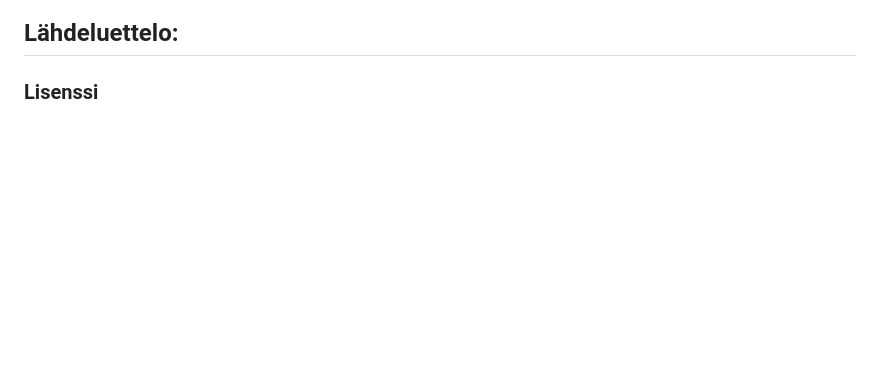
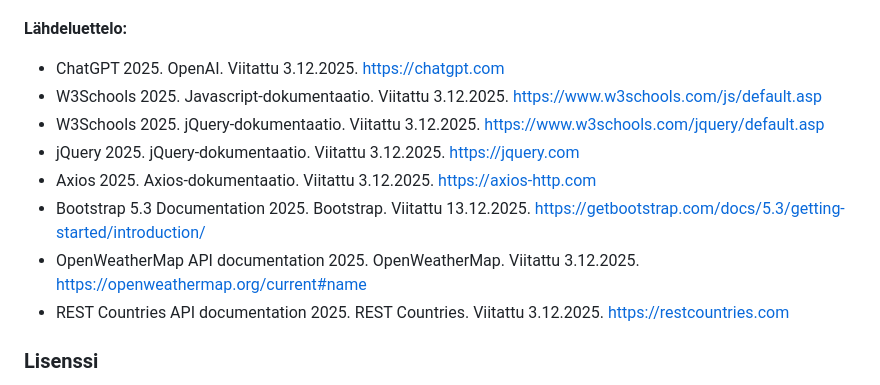
Before and after one commit to a-aalto/city-information-app, a Markdown page: README.md, the part around the change printed below. GitHub-like rendering; blank space fills up the shorter version.

```diff
--- a/README.md
+++ b/README.md
@@ -33,5 +40,12 @@ City Information app on sovellus, joka hyödyntää REST-apeja datan noutamiseen
 
 **Lähdeluettelo:**
--
+- ChatGPT 2025. OpenAI. Viitattu 3.12.2025. https://chatgpt.com
+- W3Schools 2025. Javascript-dokumentaatio. Viitattu 3.12.2025. https://www.w3schools.com/js/default.asp
+- W3Schools 2025. jQuery-dokumentaatio. Viitattu 3.12.2025. https://www.w3schools.com/jquery/default.asp
+- jQuery 2025. jQuery-dokumentaatio. Viitattu 3.12.2025. https://jquery.com
+- Axios 2025. Axios-dokumentaatio. Viitattu 3.12.2025. https://axios-http.com
+- Bootstrap 5.3 Documentation 2025. Bootstrap. Viitattu 13.12.2025. https://getbootstrap.com/docs/5.3/getting-started/introduction/
+- OpenWeatherMap API documentation 2025. OpenWeatherMap. Viitattu 3.12.2025. https://openweathermap.org/current#name
+- REST Countries API documentation 2025. REST Countries. Viitattu 3.12.2025. https://restcountries.com
 
 ### Lisenssi
```
Also changed, not shown: other parts of README.md (+16 -9 lines), project-images/city-info-UI.png (added), 1 other file.
